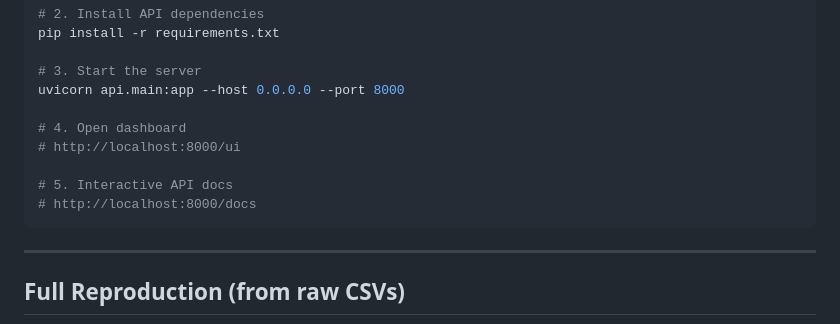
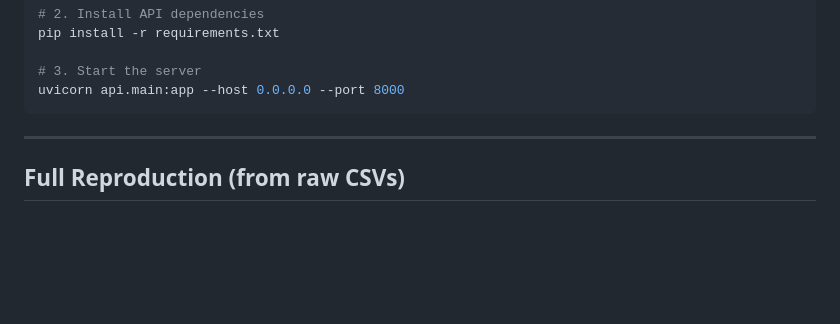
Before and after one commit to DevilsBreath/olist_analytics, a Markdown page: README.md, the part around one of its changes. GitHub-like rendering; blank space fills up the shorter version.

````diff
--- a/README.md
+++ b/README.md
@@ -108,12 +108,6 @@ pip install -r requirements.txt
 
 # 3. Start the server
 uvicorn api.main:app --host 0.0.0.0 --port 8000
-
-# 4. Open dashboard
-# http://localhost:8000/ui
-
-# 5. Interactive API docs
-# http://localhost:8000/docs
 ```
 
 ---
````
Also changed, not shown: other parts of README.md (+0 -58 lines).
